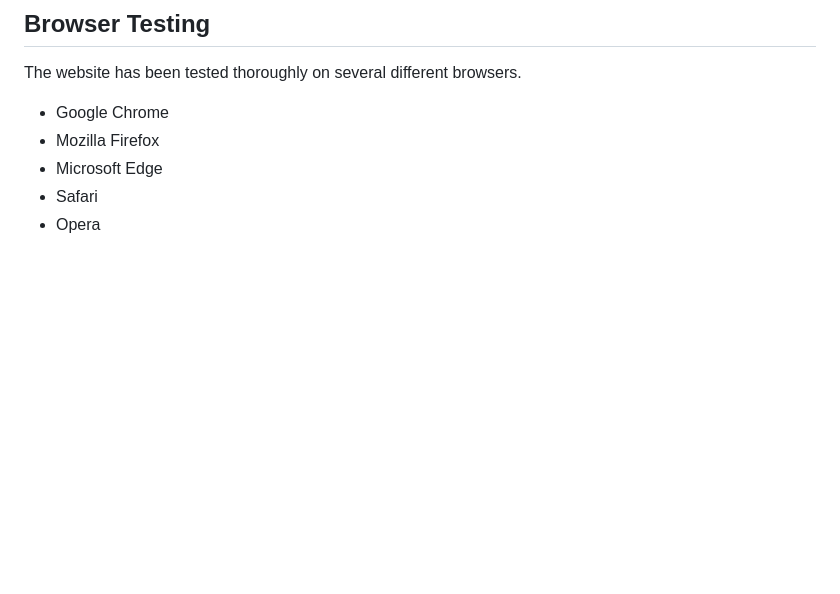
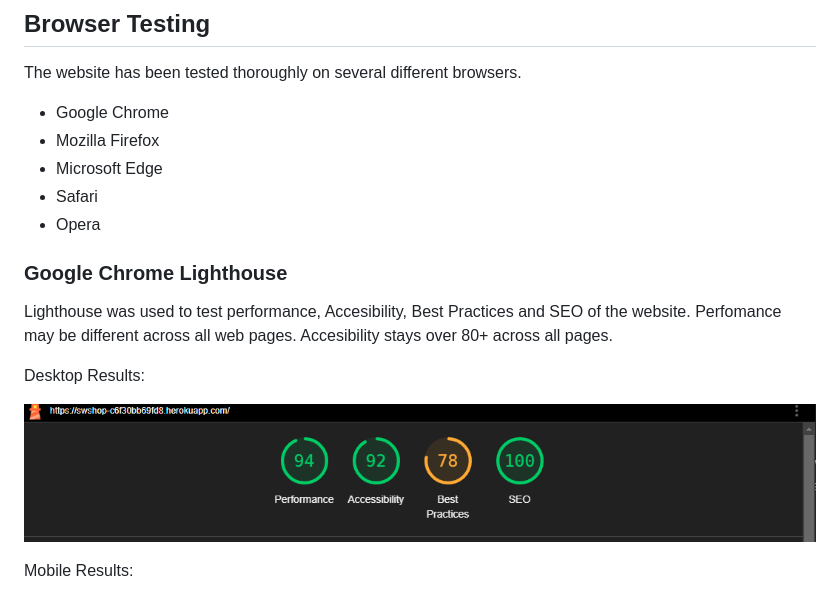
Before and after one commit to PeterSvk1/P5-Ecommerce-django, a Markdown page: TESTING.md, the part around the change printed below. Drawn GitHub-style; pictures changed too: assets/testing/lighthouse_deskop.png (added); blank space fills up the shorter version.

Commit message:
added lighthouse

```diff
--- a/TESTING.md
+++ b/TESTING.md
@@ -324,3 +324,17 @@ The website has been tested thoroughly on several different browsers.
 * Safari
 * Opera
 
+
+### Google Chrome Lighthouse
+
+Lighthouse was used to test performance, Accesibility, Best Practices and SEO of the website.
+Perfomance may be different across all web pages. Accesibility stays over 80+ across all pages.
+
+Desktop Results:
+
+<p align="center">
+<img src="https://github.com/PeterSvk1/P5-Ecommerce-django/blob/main/assets/testing/lighthouse_deskop.png">
+</p>
+
+Mobile Results:
+
```
Also changed, not shown: other parts of TESTING.md (+4 -0 lines), assets/testing/lighthouse_mobile.png (added).
